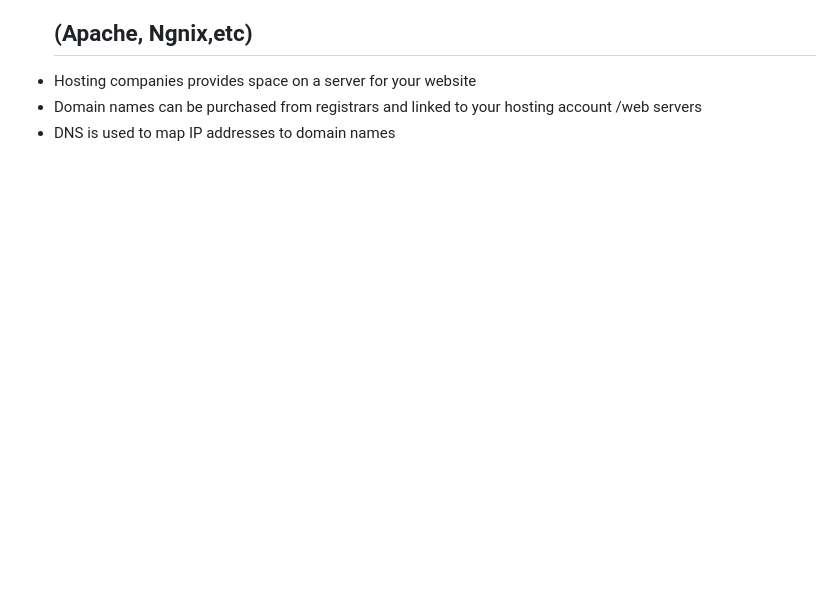
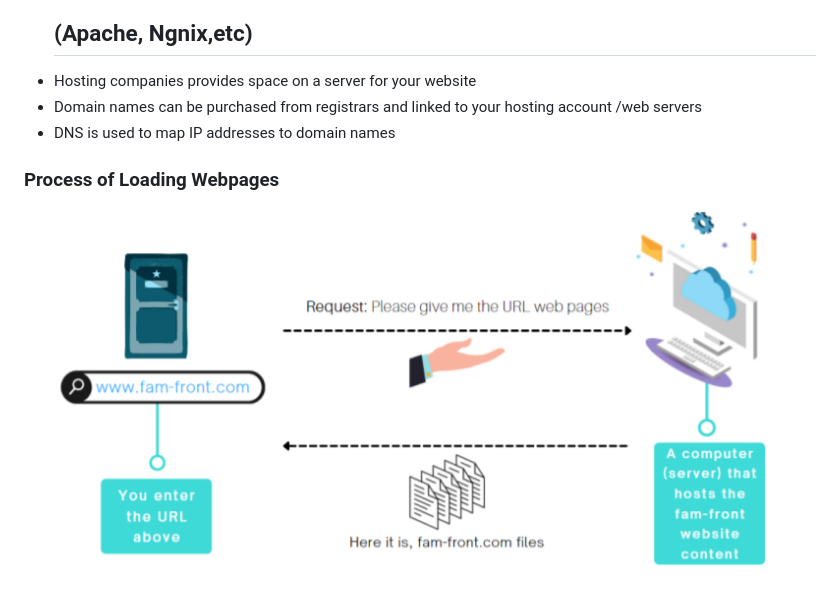
Before and after one commit to TechiAkki963/HTML-and-CSS-In-Depth, a Markdown page: How-Web-Works.md, the part around the change. GitHub-like rendering; pictures changed too: Content_Img/Process-of-loading-webpages.png (added); blank space fills up the shorter version.

Commit message:
Process of Loading webpages

```diff
--- a/How-Web-Works.md
+++ b/How-Web-Works.md
@@ -17,3 +17,6 @@
     <li>Domain names can be purchased from registrars and linked to your hosting account /web servers</li>
     <li>DNS is used to map IP addresses to domain names</li>
 </ul>
+
+<h3>Process of Loading Webpages</h3>
+<img src="/Content_Img/Process-of-loading-webpages.png">
```
